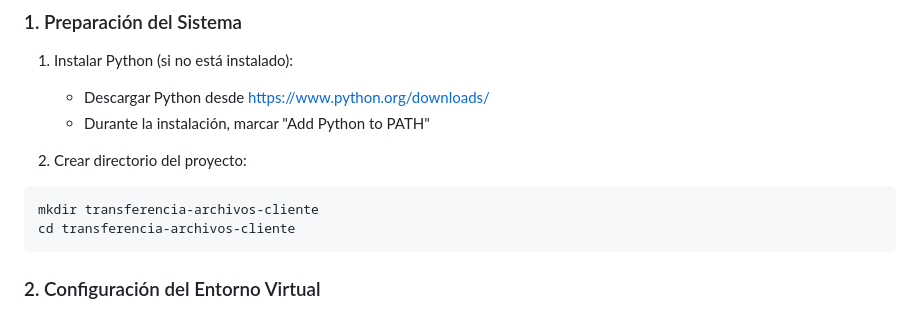
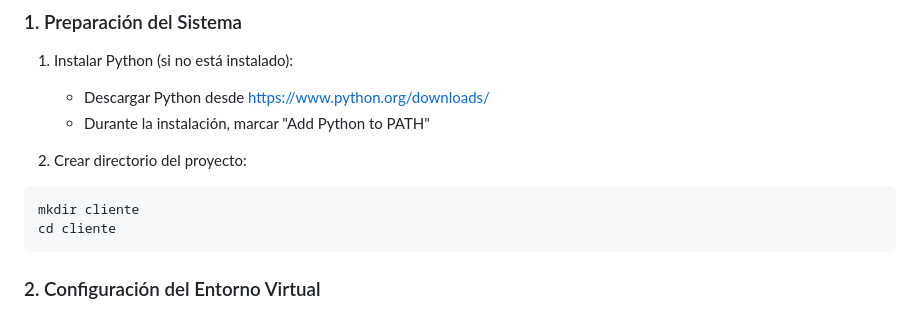
Before and after one commit to IVANMORAG/api-python, a Markdown page: README.md, the part around the change. Drawn GitHub-style.

Commit message:
Correcciones Readme.md

````diff
--- a/README.md
+++ b/README.md
@@ -9,8 +9,8 @@
 
 2. Crear directorio del proyecto:
 ```bash
-mkdir transferencia-archivos-cliente
-cd transferencia-archivos-cliente
+mkdir cliente
+cd cliente
 ```
 
 ### 2. Configuración del Entorno Virtual
````
